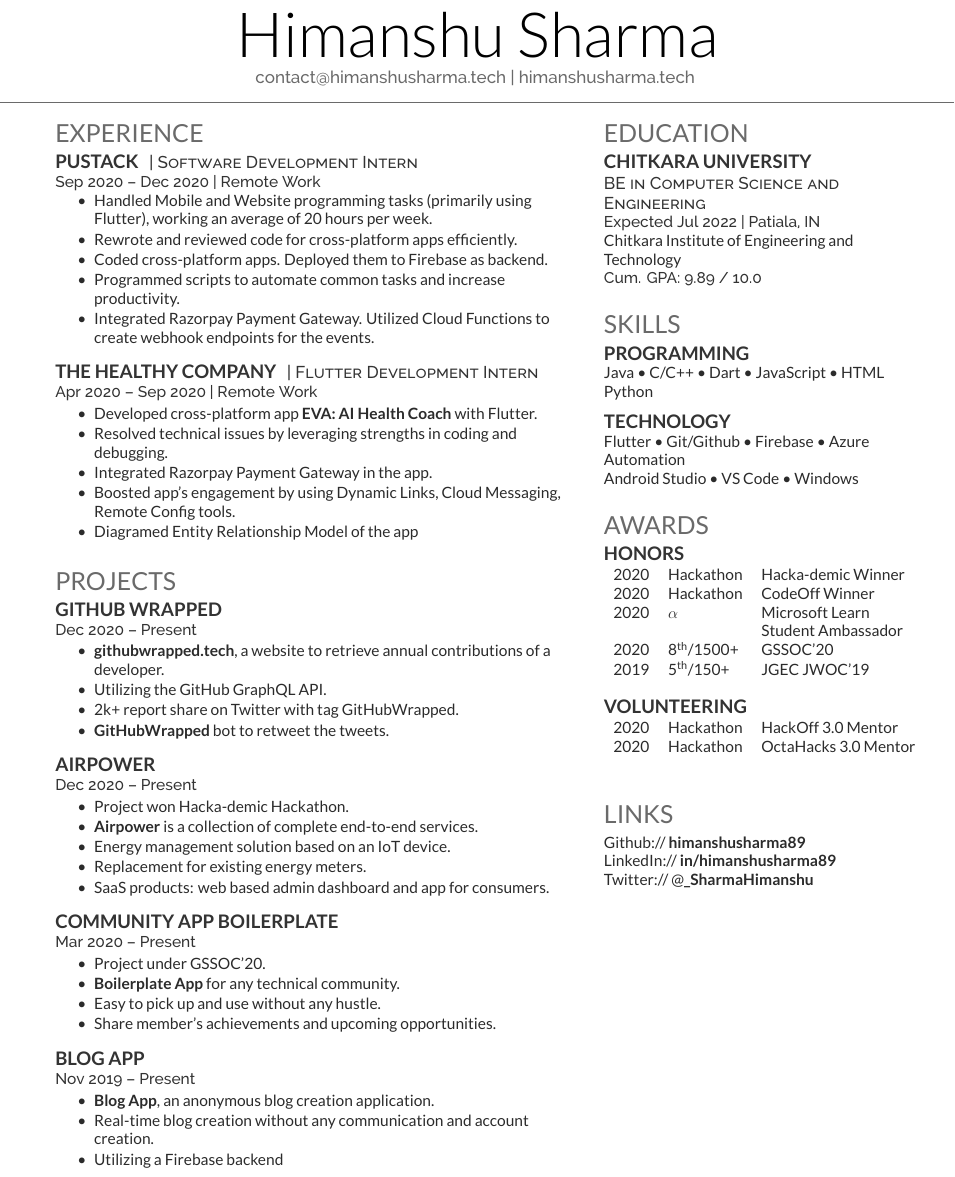
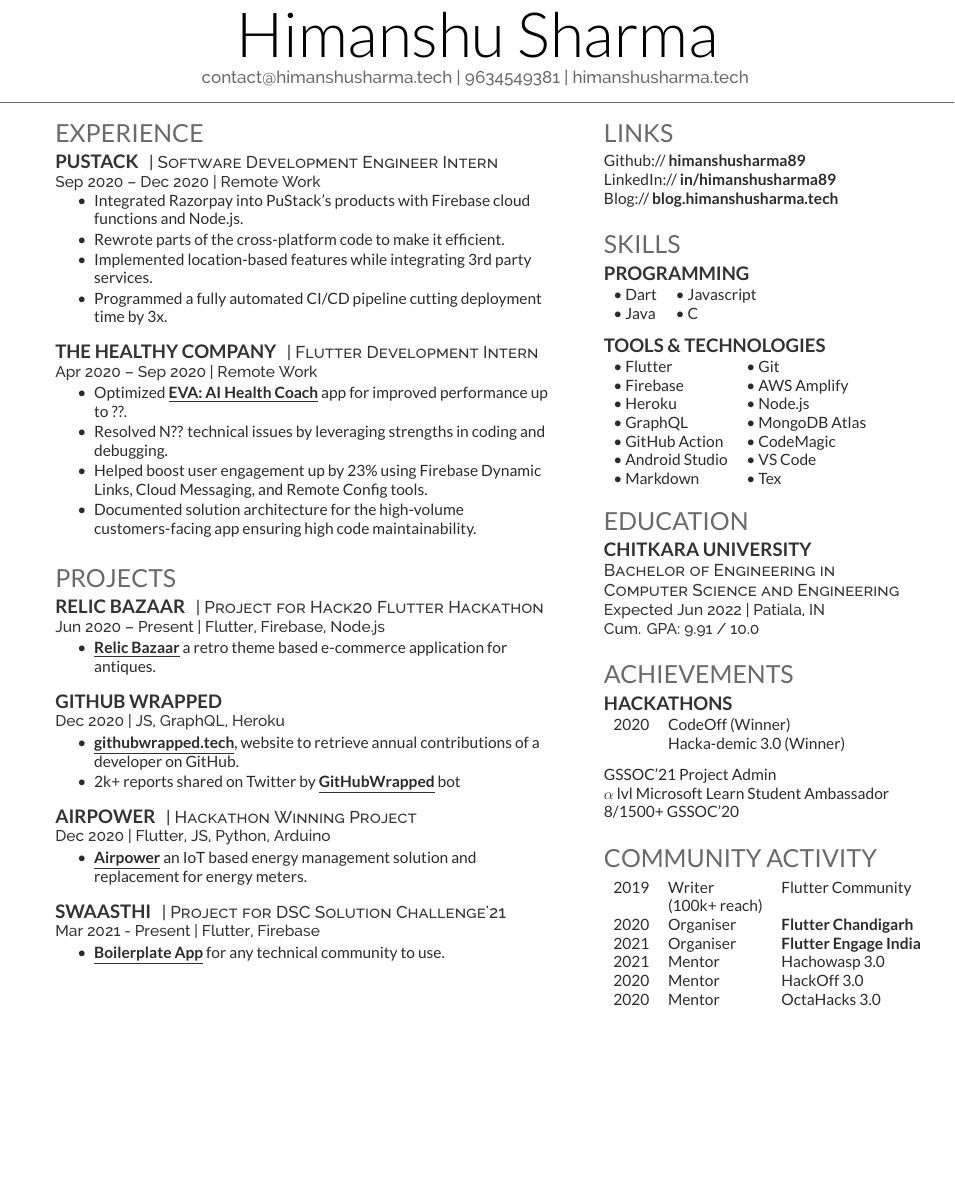
Before and after one commit to garimasingh128/resume, a LaTeX CV (deedy_resume-reversed.tex): part of the page, cut so that both start at the same text, the shorter picture padded with empty space. Compiled offline with XeLaTeX.

Commit message:
Embeded View

```diff
--- a/deedy_resume-reversed.tex
+++ b/deedy_resume-reversed.tex
@@ -80,6 +80,7 @@
 %%%%%%%%%%%%%%%%%%%%%%%%%%%%%%%%%%%%%%
 \namesection{Himanshu Sharma}{ %\urlstyle{same}\href{http://example.com}{example.com}| \href{http://example2.co}{example2.co}\\
 \href{mailto:contact@himanshusharma.tech}{contact@himanshusharma.tech} |
+\href{tel:+919634549381}{9634549381} |
 \href{https://himanshusharma.tech}{himanshusharma.tech}
 % \href{tel:+919634549381}{+919634549381}
 }
@@ -98,17 +99,18 @@
 
 \section{Experience}
 \runsubsection{PuStack}
-\descript{| Software Development Intern }
+\descript{| Software Development Engineer Intern }
 \location{Sep 2020 – Dec 2020 | Remote Work}
 \vspace{\topsep} % Hacky fix for awkward extra vertical space
 \begin{tightemize}
-\item Handled Mobile and Website programming tasks (primarily using Flutter), working an average of 20 hours per week.
+\item  Integrated Razorpay into PuStack's products with Firebase cloud functions and Node.js.
+% \item Handling full stack programming tasks for the development of the cross-platform app.
 % while maintaining a 9.89 CGPA.
 % \item Resolved technical issues by leveraging strengths in coding and debugging.
-\item Rewrote and reviewed code for cross-platform apps efficiently.
-\item Coded cross-platform apps. Deployed them to Firebase as backend.
-\item Programmed scripts to automate common tasks and increase productivity.
-\item Integrated Razorpay Payment Gateway. Utilized Cloud Functions to create webhook endpoints for the events.
+\item Rewrote parts of the cross-platform code to make it efficient.
+\item Implemented location-based features while integrating 3rd party services.
+% \item Utilized Firebase as backend for Flutter Web Apps.
+\item Programmed a fully automated CI/CD pipeline cutting deployment time by 3x.
 % \item Customised pre-built calendar package for the live sessions.
 \end{tightemize}
 \sectionsep
@@ -117,12 +119,18 @@
 \descript{| Flutter Development Intern }
 \location{Apr 2020 – Sep 2020 | Remote Work}
 \begin{tightemize}
-\item Developed cross-platform app \textbf{\href{https://www.thehealthycompany.in/eva/}{EVA: AI Health Coach}} with Flutter.
-\item Resolved technical issues by leveraging strengths in coding and debugging.
-\item Integrated Razorpay Payment Gateway in the app.
-\item Boosted app's engagement by using Dynamic Links, Cloud Messaging, Remote Config tools.
-% \item Provide the app analytics using the Debug View tool.
-\item Diagramed Entity Relationship Model of the app
+\item Optimized \textbf{\underline{\href{https://www.thehealthycompany.in/eva/}{EVA: AI Health Coach}}} app for improved performance up to ??.
+% \item Developed new and customization of the existing features for the .
+\item Resolved N?? technical issues by leveraging strengths in coding and debugging.
+% \item Integrated Razorpay Payment Gateway in the app.
+% \item Boosted app's engagement by understanding user's behaviour using Firebase Analytics.
+\item Helped boost user engagement up by 23$\%$ using Firebase Dynamic Links, Cloud Messaging, and Remote Config tools.
+% \item Boosted app's user engagement up to 23$\%$ using Firebase Dynamic Links, Cloud Messaging, and Remote Config tools.
+% \item Analyzed user behaviour using Firebase Analytics and Debug View.
+% \item Designed data schemas to handle RESTful APIs w/JSON.
+% \item Diagramed Entity Relationship/Widget Treeco of the app.
+% \item Documented all related work per company's methodology.
+\item Documented solution architecture for the high-volume customers-facing app ensuring high code maintainability.
 \end{tightemize}
 \sectionsep
 
@@ -141,53 +149,71 @@
 %%%%%%%%%%%%%%%%%%%%%%%%%%%%%%%%%%%%%%
 
 \section{Projects}
+\runsubsection{Relic Bazaar}
+\descript{| Project for Hack20 Flutter Hackathon}
+\location{Jun 2020 – Present | Flutter, Firebase, Node.js}
+\begin{tightemize}
+\item \textbf{\underline{\href{https://github.com/himanshusharma89/relic_bazaar}{Relic Bazaar}}} a retro theme based e-commerce application for antiques.
+\end{tightemize}
+\sectionsep
+
 \runsubsection{GitHub Wrapped}
-\descript{
-% | Project for Distributed Client-Server Programming
-}
-\location{Dec 2020 – Present}
+\descript{}
+\location{Dec 2020 | JS, GraphQL, Heroku}
 \begin{tightemize}
-\item \textbf{\href{https://githubwrapped.tech/}{githubwrapped.tech}}, a website to retrieve annual contributions of a developer.
-\item Utilizing the GitHub GraphQL API.
-\item 2k+ report share on Twitter with tag GitHubWrapped.
-\item\textbf{\href{https://twitter.com/GitHubWrapped}{GitHubWrapped}} bot to retweet the tweets.
+\item \textbf{\underline{\href{https://githubwrapped.tech/}{githubwrapped.tech}}}, website to retrieve annual contributions of a developer on GitHub.
+\item 2k+ reports shared on Twitter by \textbf{\underline{\href{https://twitter.com/GitHubWrapped}{GitHubWrapped}}} bot
 \end{tightemize}
 \sectionsep
 
 \runsubsection{AirPower}
-\descript{}
-\location{Dec 2020 – Present}
+\descript{| Hackathon Winning Project}
+\location{Dec 2020 | Flutter, JS, Python, Arduino}
 \begin{tightemize}
-\item Project won Hacka-demic Hackathon.
-\item \textbf{\href{https://airpower.ishandeveloper.com/}{Airpower}} is a collection of complete end-to-end services.
-\item Energy management solution based on an IoT device.
-\item Replacement for existing energy meters.
-\item SaaS products: web based admin dashboard and app for consumers.
+\item \textbf{\underline{\href{https://devfolio.co/submissions/airpower}{Airpower}}} an IoT based energy management solution and replacement for energy meters.
+% \item SaaS products: web based admin dashboard and app for consumers.
 \end{tightemize}
 \sectionsep
 
-\runsubsection{Community App Boilerplate}
-\descript{}
-\location{Mar 2020 – Present}
+\runsubsection{Swaasthi}
+\descript{| Project for DSC Solution Challenge'21}
+\location{Mar 2021 - Present | Flutter, Firebase}
 \begin{tightemize}
-\item Project under GSSOC'20.
-\item \textbf{\href{https://github.com/smaranjitghose/girlscript_app}{Boilerplate App}} for any technical community.
-\item Easy to pick up and use without any hustle.
-\item Share member’s achievements and upcoming opportunities.
+\item \textbf{\underline{\href{https://github.com/smaranjitghose/girlscript_app}{Boilerplate App}}} for any technical community to use.
 \end{tightemize}
 \sectionsep
 
-\runsubsection{Blog App}
-\descript{}
-\location{Nov 2019 – Present
-% | Mississippi State, MS
-}
-\begin{tightemize}
-\item \textbf{\href{http://www.chit-chat.net/}{Blog App}}, an anonymous blog creation application.
-\item Real-time blog creation without any communication and account creation.
-\item Utilizing a Firebase backend
-\end{tightemize}
-\sectionsep
+% \runsubsection{100DaysOfFlutter}
+% \descript{
+% % | Project for Distributed Client-Server Programming
+% }
+% \location{Sep 2020 – Feb 2021 | Flutter, Node.js, Azure, Heroku}
+% \begin{tightemize}
+% \item \textbf{\underline{\href{https://100daysofflutter.azurewebsites.net/}{Flutter web app}}}, created for beginner to start Flutter Development.
+% % \item Deployed to Azure App Service as an Node.js app.
+% % \item 2k+ report share on Twitter with tag GitHubWrapped.
+% \item\textbf{\underline{\href{https://twitter.com/100xFlutter}{100DaysOfFlutter}}} bot to track the 100DaysOfFlutter tag on Twitter.
+% \end{tightemize}
+% \sectionsep
+
+% \runsubsection{Community App Boilerplate}
+% \descript{| Project for GSSOC'20}
+% \location{Mar 2020 – Feb 2021 | Flutter, Firebase}
+% \begin{tightemize}
+% \item \textbf{\underline{\href{https://github.com/smaranjitghose/girlscript_app}{Boilerplate App}}} for any technical community to use.
+% \end{tightemize}
+% \sectionsep
+
+% \runsubsection{Blog App}
+% \descript{}
+% \location{Nov 2019 – Present | Flutter, Firebase
+% % | Mississippi State, MS
+% }
+% \begin{tightemize}
+% \item \textbf{\underline{\href{https://github.com/himanshusharma89/Flutter-Blog-App}{Blog App}}}, an anonymous real-time blog creation application without any communication and account creation.
+% % \item Created using Flutter Framework and utilizing Firebase backend
+% \end{tightemize}
+% \sectionsep
 
 %%%%%%%%%%%%%%%%%%%%%%%%%%%%%%%%%%%%%%
 %     RESEARCH
@@ -261,18 +287,16 @@
 \hfill
 \begin{minipage}[t]{0.35\textwidth}
 
+
 %%%%%%%%%%%%%%%%%%%%%%%%%%%%%%%%%%%%%%
-%     EDUCATION
+%     LINKS
 %%%%%%%%%%%%%%%%%%%%%%%%%%%%%%%%%%%%%%
 
-\section{Education}
-
-\subsection{Chitkara University}
-\descript{BE in Computer Science and Engineering}
-\location{Expected Jul 2022 | Patiala, IN}
-Chitkara Institute of Engineering and Technology \\
-% Dean's List (All Semesters) \\
-\location{ Cum. GPA: 9.89 / 10.0}
+\section{Links}
+Github:// \href{https://github.com/himanshusharma89}{\bf himanshusharma89} \\
+LinkedIn://  \href{https://www.linkedin.com/in/himanshusharma89}{\bf in/himanshusharma89} \\
+% Twitter:// @\href{https://twitter.com/_SharmaHimanshu}{\bf \_SharmaHimanshu} \\
+Blog://  \href{https://blog.himanshusharma.tech/}{\bf blog.himanshusharma.tech}
 \sectionsep
 
 %%%%%%%%%%%%%%%%%%%%%%%%%%%%%%%%%%%%%%
@@ -281,14 +305,37 @@
 
 \section{Skills}
 \subsection{Programming}
-Java \textbullet{} C/C++ \textbullet{}
-Dart \textbullet{} JavaScript \textbullet{}
-HTML Python \\
+% Dart \textbullet{} Javascript \textbullet{} Java \textbullet{} C
+\begin{tabular}{ll}
+\textbullet{} Dart &\textbullet{} Javascript \\
+\textbullet{} Java &\textbullet{} C
+\end{tabular}
 \sectionsep
 
-\subsection{Technology}
-Flutter \textbullet{} Git/Github \textbullet{} Firebase \textbullet{}  Azure  Automation \\
-Android Studio \textbullet{} VS Code \textbullet{} Windows
+\subsection{Tools \& Technologies}
+\begin{tabular}{ll}
+\textbullet{} Flutter& \textbullet{} Git    \\
+\textbullet{} Firebase& \textbullet{} AWS Amplify \\
+\textbullet{} Heroku & \textbullet{} Node.js \\
+\textbullet{} GraphQL & \textbullet{} MongoDB Atlas    \\
+\textbullet{} GitHub Action     & \textbullet{} CodeMagic  \\
+\textbullet{} Android Studio & \textbullet{} VS Code \\
+\textbullet{} Markdown& \textbullet{} Tex \\
+\end{tabular}
+\sectionsep
+
+%%%%%%%%%%%%%%%%%%%%%%%%%%%%%%%%%%%%%%
+%     EDUCATION
+%%%%%%%%%%%%%%%%%%%%%%%%%%%%%%%%%%%%%%
+
+\section{Education}
+
+\subsection{Chitkara University}
+\descript{Bachelor of Engineering in Computer Science and Engineering}
+\location{Expected Jun 2022 | Patiala, IN}
+% Chitkara Institute of Engineering and Technology \\
+% Dean's List (All Semesters) \\
+\location{ Cum. GPA: 9.91 / 10.0}
 \sectionsep
 
 %%%%%%%%%%%%%%%%%%%%%%%%%%%%%%%%%%%%%%
@@ -314,44 +361,39 @@
 %     AWARDS
 %%%%%%%%%%%%%%%%%%%%%%%%%%%%%%%%%%%%%%
 
-\section{Awards}
-\subsection{Honors}
-\begin{tabular}{rll}
-2020        & Hackathon & Hacka-demic Winner\\
-2020        & Hackathon & CodeOff Winner\\
-2020        & $\alpha$  & Microsoft Learn \\
-& & Student Ambassador\\
-2020        & 8\textsuperscript{th}/1500+ & GSSOC'20\\
-2019        & 5\textsuperscript{th}/150+ & JGEC JWOC'19\\
+\section{Achievements}
+\subsection{Hackathons}
+\begin{tabular}{ll}
+2020 &  CodeOff (Winner)\\
+ & Hacka-demic 3.0 (Winner)\\
 \end{tabular}
 \sectionsep
-\subsection{Volunteering }
-\begin{tabular}{rll}
-2020        & Hackathon & HackOff 3.0 Mentor\\
-2020        & Hackathon & OctaHacks 3.0 Mentor\\
-\end{tabular}
-\sectionsep
+\\
+GSSOC'21 Project Admin \\
+$\alpha$ lvl  Microsoft Learn Student Ambassador\\
+8/1500+ GSSOC'20\\
+
+% \subsection{Volunteering }
+% \begin{tabular}{rll}
+
+% \end{tabular}
 \sectionsep
 
 %%%%%%%%%%%%%%%%%%%%%%%%%%%%%%%%%%%%%%
-%     Societies
+%     COMMUNITY SERVICE
 %%%%%%%%%%%%%%%%%%%%%%%%%%%%%%%%%%%%%%
 
-% \section{Societies}
-% IEEE\\
-% Scrum Alliance Certified ScrumMaster\\
-% Shackouls Honors College\\
-% National Merit Scholarship Finalist \\
-% \sectionsep
+\section{Community Activity}
 
-%%%%%%%%%%%%%%%%%%%%%%%%%%%%%%%%%%%%%%
-%     LINKS
-%%%%%%%%%%%%%%%%%%%%%%%%%%%%%%%%%%%%%%
-
-\section{Links}
-Github:// \href{https://github.com/himanshusharma89}{\bf himanshusharma89} \\
-LinkedIn://  \href{https://www.linkedin.com/in/himanshusharma89}{\bf in/himanshusharma89} \\
-Twitter:// @\href{https://twitter.com/_SharmaHimanshu}{\bf \_SharmaHimanshu}
+\begin{tabular}{lll}
+2019     &Writer     &Flutter Community\\
+& (100k+ reach) & \\
+2020 & Organiser &\href{https://flutterchd.web.app/}{\bf Flutter Chandigarh} \\
+2021 & Organiser &\href{https://youtu.be/_wC_0Irja2k?t=380}{\bf Flutter Engage India}\\
+2021 &  Mentor & Hachowasp 3.0\\
+2020 & Mentor & HackOff 3.0\\
+2020 & Mentor & OctaHacks 3.0\\
+\end{tabular}
 \sectionsep
 
 \end{minipage}
```
Also changed, not shown: Himanshu_Resume.pdf, 1 other file.
